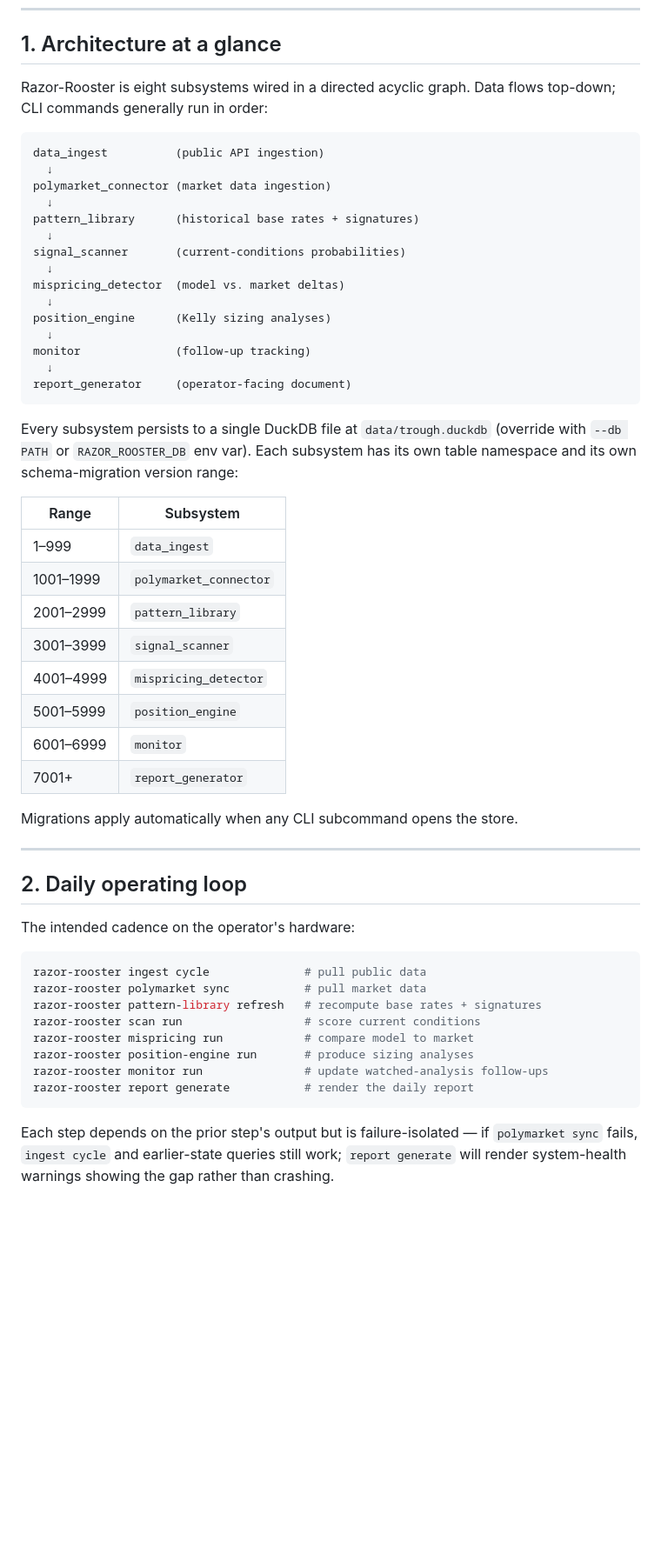
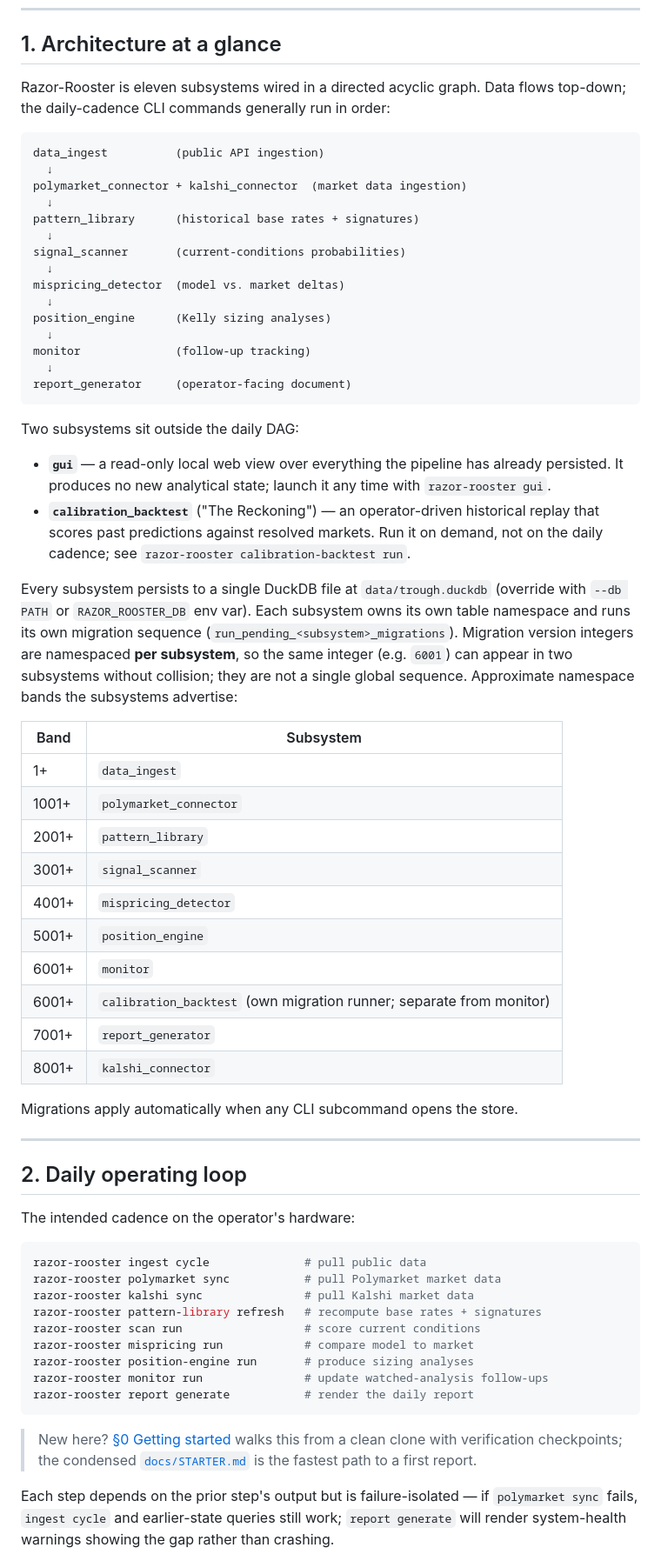
Before and after one commit to sabercat204/razorrooster, a Markdown page: docs/user_guide.md, the part around one of its changes. Shown at 87% size. Rendered like a GitHub page; blank space fills up the shorter version.

````diff
--- a/docs/user_guide.md
+++ b/docs/user_guide.md
@@ -479,13 +485,13 @@ on a cadence that matches their domain interest:
 
 ## 1. Architecture at a glance
 
-Razor-Rooster is eight subsystems wired in a directed acyclic graph.
-Data flows top-down; CLI commands generally run in order:
+Razor-Rooster is eleven subsystems wired in a directed acyclic graph.
+Data flows top-down; the daily-cadence CLI commands generally run in order:
 
 ```
 data_ingest          (public API ingestion)
   ↓
-polymarket_connector (market data ingestion)
+polymarket_connector + kalshi_connector  (market data ingestion)
   ↓
 pattern_library      (historical base rates + signatures)
   ↓
@@ -500,21 +506,36 @@ monitor              (follow-up tracking)
 report_generator     (operator-facing document)
 ```
 
+Two subsystems sit outside the daily DAG:
+
+- **`gui`** — a read-only local web view over everything the pipeline has
+  already persisted. It produces no new analytical state; launch it any time
+  with `razor-rooster gui`.
+- **`calibration_backtest`** ("The Reckoning") — an operator-driven historical
+  replay that scores past predictions against resolved markets. Run it on
+  demand, not on the daily cadence; see `razor-rooster calibration-backtest run`.
+
 Every subsystem persists to a single DuckDB file at
 `data/trough.duckdb` (override with `--db PATH` or `RAZOR_ROOSTER_DB`
-env var). Each subsystem has its own table namespace and its own
-schema-migration version range:
-
-| Range | Subsystem |
+env var). Each subsystem owns its own table namespace and runs its own
+migration sequence (`run_pending_<subsystem>_migrations`). Migration
+version integers are namespaced **per subsystem**, so the same integer
+(e.g. `6001`) can appear in two subsystems without collision; they are not
+a single global sequence. Approximate namespace bands the subsystems
+advertise:
+
+| Band | Subsystem |
 | - | - |
-| 1–999 | `data_ingest` |
-| 1001–1999 | `polymarket_connector` |
-| 2001–2999 | `pattern_library` |
-| 3001–3999 | `signal_scanner` |
-| 4001–4999 | `mispricing_detector` |
-| 5001–5999 | `position_engine` |
-| 6001–6999 | `monitor` |
+| 1+ | `data_ingest` |
+| 1001+ | `polymarket_connector` |
+| 2001+ | `pattern_library` |
+| 3001+ | `signal_scanner` |
+| 4001+ | `mispricing_detector` |
+| 5001+ | `position_engine` |
+| 6001+ | `monitor` |
+| 6001+ | `calibration_backtest` (own migration runner; separate from monitor) |
 | 7001+ | `report_generator` |
+| 8001+ | `kalshi_connector` |
 
 Migrations apply automatically when any CLI subcommand opens the store.
 
@@ -526,7 +547,8 @@ The intended cadence on the operator's hardware:
 
 ```bash
 razor-rooster ingest cycle              # pull public data
-razor-rooster polymarket sync           # pull market data
+razor-rooster polymarket sync           # pull Polymarket market data
+razor-rooster kalshi sync               # pull Kalshi market data
 razor-rooster pattern-library refresh   # recompute base rates + signatures
 razor-rooster scan run                  # score current conditions
 razor-rooster mispricing run            # compare model to market
@@ -534,6 +556,10 @@ razor-rooster position-engine run       # produce sizing analyses
 razor-rooster monitor run               # update watched-analysis follow-ups
 razor-rooster report generate           # render the daily report
 ```
+
+> New here? [§0 Getting started](#0-getting-started) walks this from a clean
+> clone with verification checkpoints; the condensed
+> [`docs/STARTER.md`](STARTER.md) is the fastest path to a first report.
 
 Each step depends on the prior step's output but is failure-isolated —
 if `polymarket sync` fails, `ingest cycle` and earlier-state queries
````
Also changed, not shown: other parts of docs/user_guide.md (+11 -5 lines), README.md (+45 -21 lines), docs/STARTER.md (added, +335 -0 lines).
